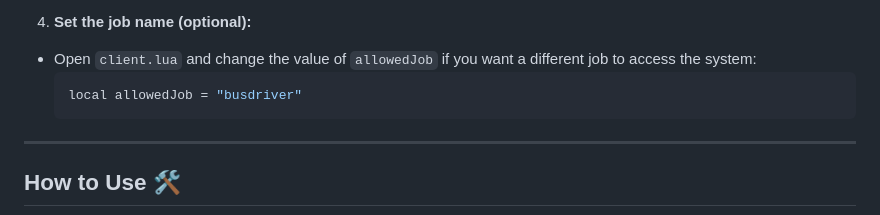
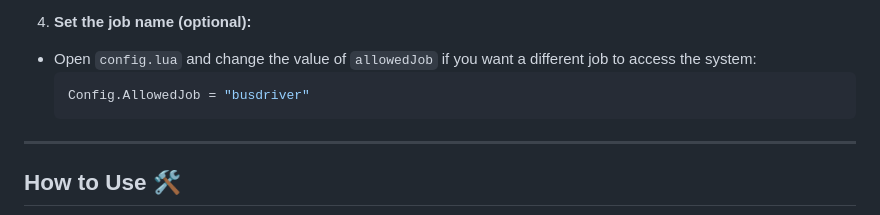
Before and after one commit to mrghozzi/M4_BusJob, a Markdown page: README.md, the part around the change. Drawn GitHub-style.

Commit message:
Update README with new features and installation steps

````diff
--- a/README.md
+++ b/README.md
@@ -47,9 +47,9 @@ ensure m4-busjob
 - [vehiclekeys](https://github.com/qbcore-framework/qb-vehiclekeys) or compatible key management system
 
 4. **Set the job name (optional):**
-- Open `client.lua` and change the value of `allowedJob` if you want a different job to access the system:
+- Open `config.lua` and change the value of `allowedJob` if you want a different job to access the system:
   ```lua
-  local allowedJob = "busdriver"
+  Config.AllowedJob = "busdriver"
   ```
 
 ---
````
